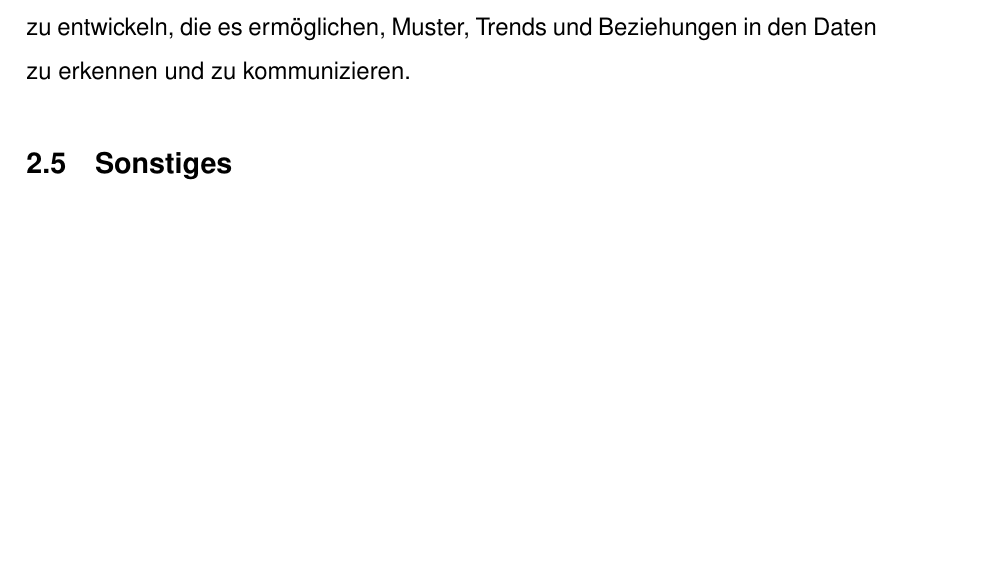
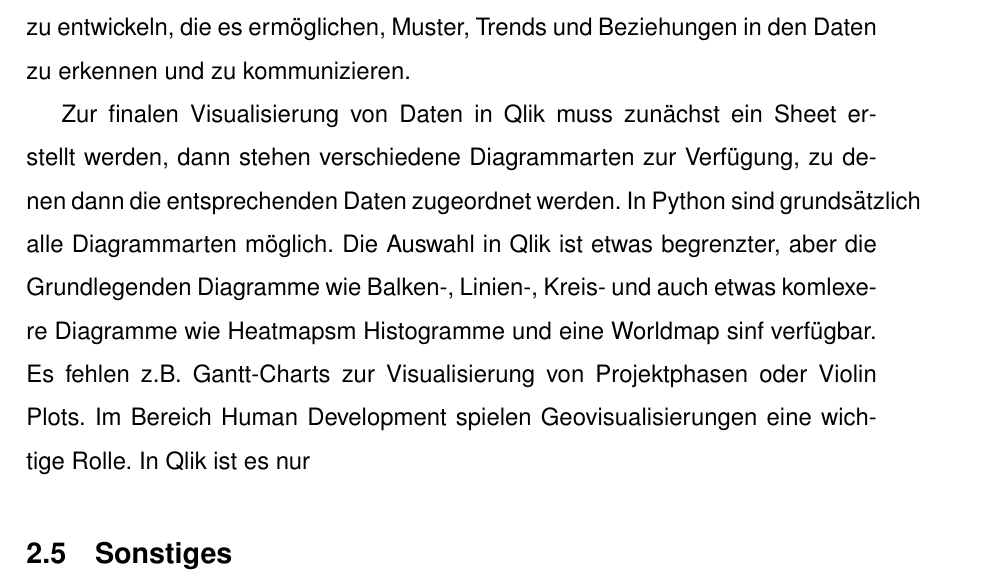
Before and after one commit to DataScience-DHBWKA/Human-Development-Qlik-vs-Python-Gruppe-8, a LaTeX document (Ausarbeitung/document.tex): part of page 10 of 11 before the commit and part of page 10 of 12 after it, cut so that both start at the same text, the shorter picture padded with empty space. Compiled offline with pdfLaTeX.

Commit message:
Data Preparation fertig, Modelling angefangen

```diff
--- a/Ausarbeitung/document.tex
+++ b/Ausarbeitung/document.tex
@@ -118,6 +118,11 @@
 	\subsection{Modelling}
 	Im Modelling-Schritt werden die vorbereiteten Daten verwendet, um Visualisierungsmodelle zu erstellen. Ziel ist es, visuelle Darstellungen und Interaktionsmöglichkeiten zu entwickeln, die es ermöglichen, Muster, Trends und Beziehungen in den Daten zu erkennen und zu kommunizieren.
 
+	Zur finalen Visualisierung von Daten in Qlik muss zunächst ein Sheet erstellt werden, dann stehen verschiedene Diagrammarten zur Verfügung, zu denen dann die entsprechenden Daten zugeordnet werden.
+	In Python sind grundsätzlich alle Diagrammarten möglich. Die Auswahl in Qlik ist etwas begrenzter, aber die Grundlegenden Diagramme wie Balken-, Linien-, Kreis- und auch etwas komlexere Diagramme wie Heatmapsm Histogramme und eine Worldmap sinf verfügbar. Es fehlen z.B. Gantt-Charts zur Visualisierung von Projektphasen oder Violin Plots.
+	Im Bereich Human Development spielen Geovisualisierungen eine wichtige Rolle. In Qlik ist es nur
+
+
 
 
 	\subsection{Sonstiges}
```
Also changed, not shown: Ausarbeitung/document.pdf, 3 other files.
